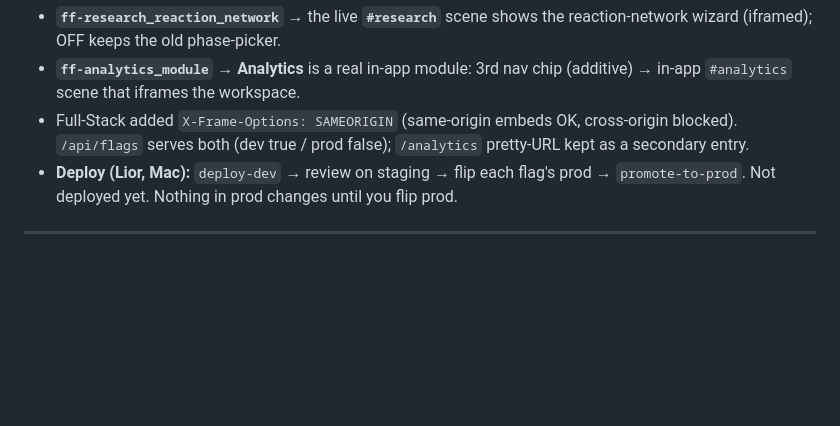
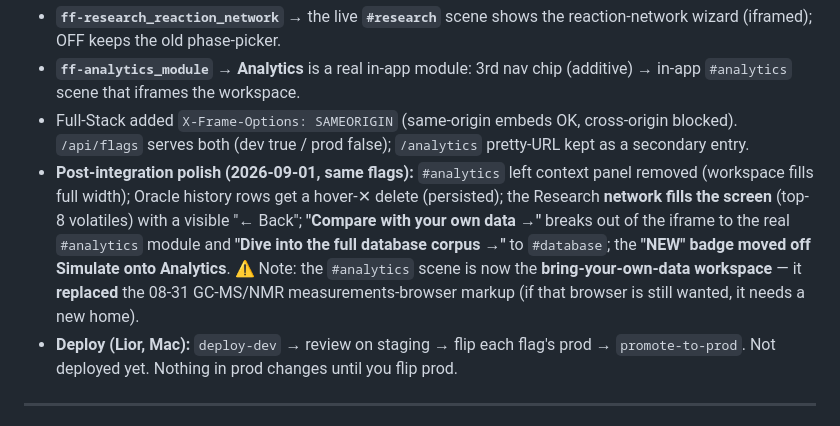
Before and after one commit to Bokipr0/meatCODE, a Markdown page: TEAM_BROADCAST.md, the part around one of its changes. Drawn GitHub-style; blank space fills up the shorter version.

```diff
--- a/TEAM_BROADCAST.md
+++ b/TEAM_BROADCAST.md
@@ -13,6 +13,7 @@ The two polished dev pages are embedded into `app/meatcode_mockup.html` via **sa
 - **`ff-research_reaction_network`** → the live **`#research`** scene shows the reaction-network wizard (iframed); OFF keeps the old phase-picker.
 - **`ff-analytics_module`** → **Analytics** is a real in-app module: 3rd nav chip (additive) → in-app `#analytics` scene that iframes the workspace.
 - Full-Stack added `X-Frame-Options: SAMEORIGIN` (same-origin embeds OK, cross-origin blocked). `/api/flags` serves both (dev true / prod false); `/analytics` pretty-URL kept as a secondary entry.
+- **Post-integration polish (2026-09-01, same flags):** `#analytics` left context panel removed (workspace fills full width); Oracle history rows get a hover-✕ delete (persisted); the Research **network fills the screen** (top-8 volatiles) with a visible "← Back"; **"Compare with your own data →"** breaks out of the iframe to the real `#analytics` module and **"Dive into the full database corpus →"** to `#database`; the **"NEW" badge moved off Simulate onto Analytics**. ⚠️ Note: the `#analytics` scene is now the **bring-your-own-data workspace** — it **replaced** the 08-31 GC-MS/NMR measurements-browser markup (if that browser is still wanted, it needs a new home).
 - **Deploy (Lior, Mac):** `deploy-dev` → review on staging → flip each flag's prod → `promote-to-prod`. Not deployed yet. Nothing in prod changes until you flip prod.
 
 ---
```
Also changed, not shown: other parts of TEAM_BROADCAST.md (+1 -1 lines), MVP_BOARD.md (+5 -5 lines), PROJECT_STATE.md (+17 -1 lines).
